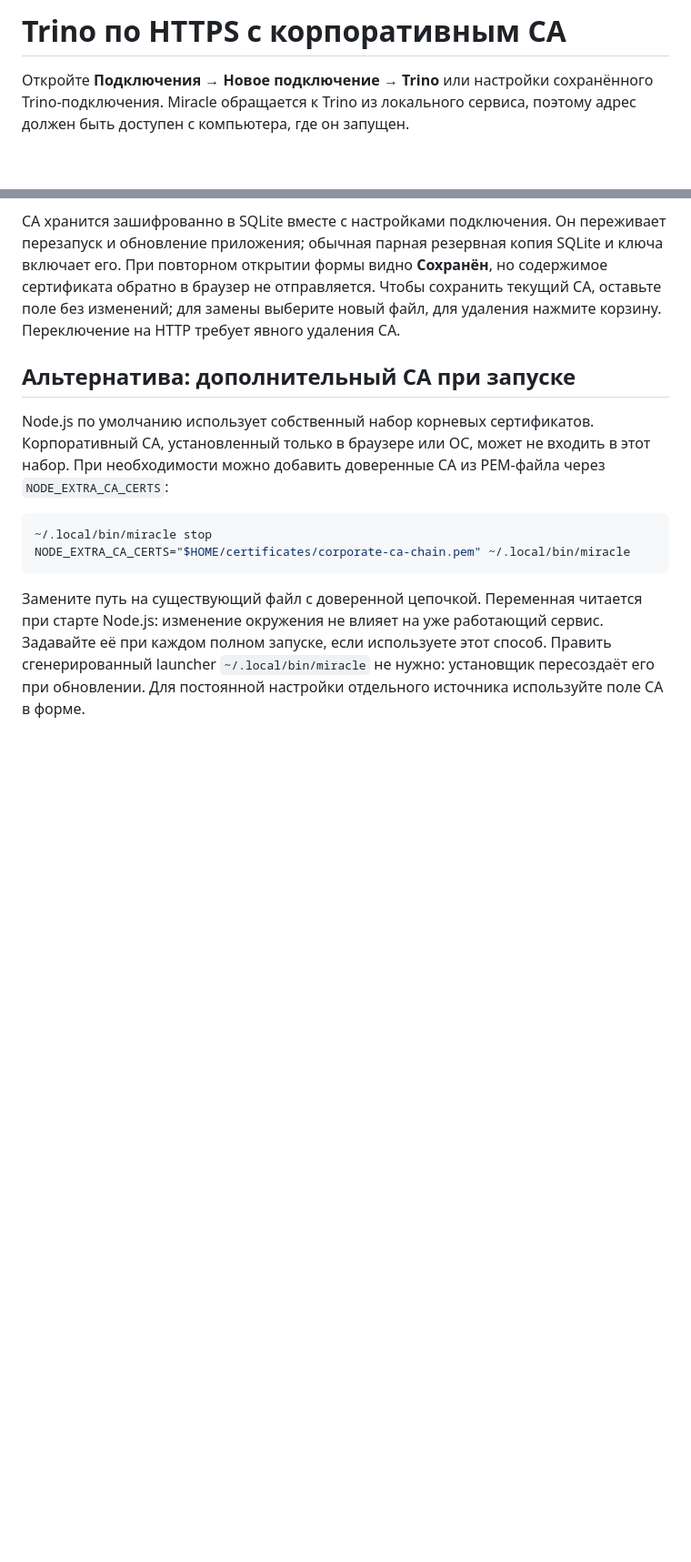
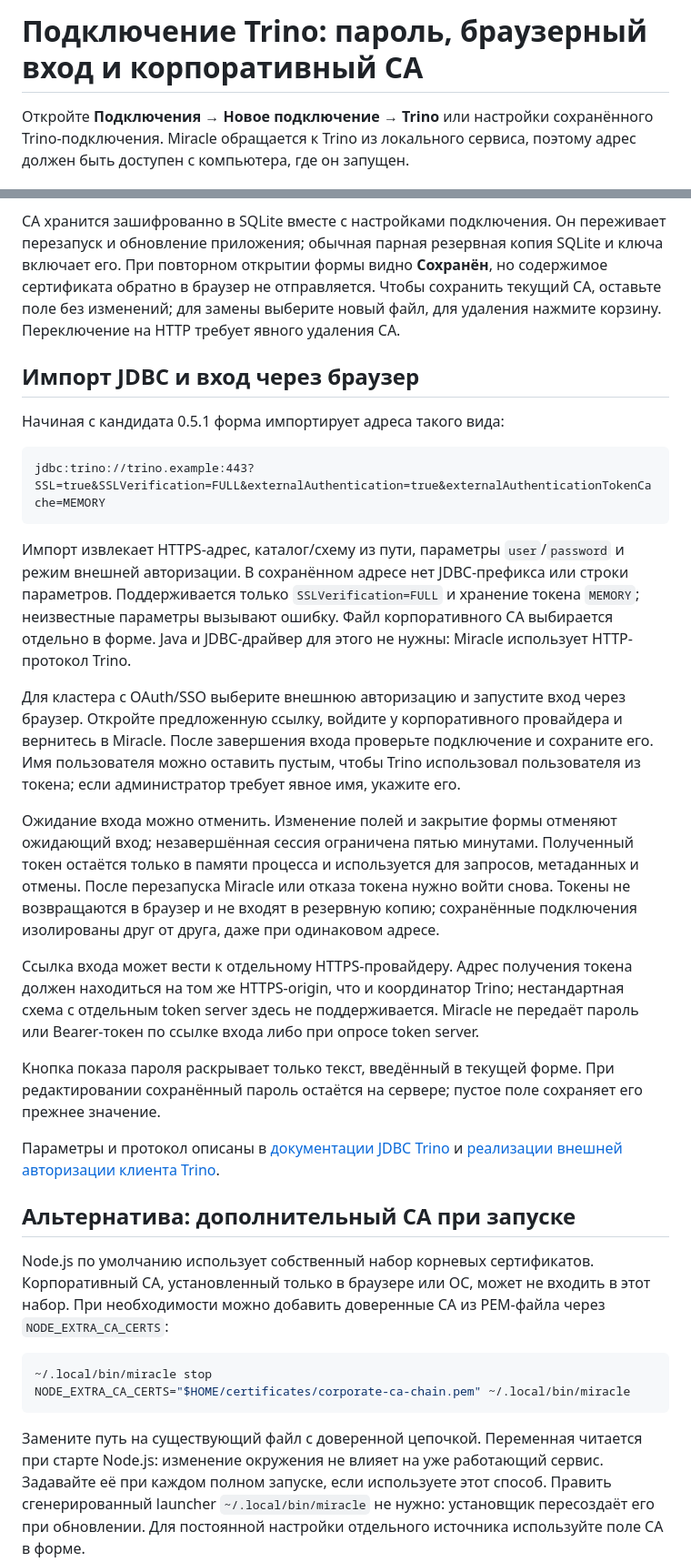
Before and after one commit to Manannikov-Nikita/miracle, a Markdown page: docs/trino-connections.md, 2 parts joined by grey strips. Shown at 91% size. GitHub-like rendering; blank space fills up the shorter version.

Commit message:
feat: add browser authentication and JDBC import for Trino

````diff
--- a/docs/trino-connections.md
+++ b/docs/trino-connections.md
@@ -1,4 +1,4 @@
-# Trino по HTTPS с корпоративным CA
+# Подключение Trino: пароль, браузерный вход и корпоративный CA
 
 Откройте **Подключения → Новое подключение → Trino** или настройки сохранённого Trino-подключения. Miracle обращается к Trino из локального сервиса, поэтому адрес должен быть доступен с компьютера, где он запущен.
 
@@ -14,6 +14,26 @@
 Выбранный CA действует только для этого подключения и используется при проверке, интроспекции, выполнении запросов, чтении следующих страниц результата и отмене. Он не добавляется в доверенные сертификаты других подключений. Если CA выбран явно, доверие определяется этой цепочкой, а не стандартным набором Node.js.
 
 CA хранится зашифрованно в SQLite вместе с настройками подключения. Он переживает перезапуск и обновление приложения; обычная парная резервная копия SQLite и ключа включает его. При повторном открытии формы видно **Сохранён**, но содержимое сертификата обратно в браузер не отправляется. Чтобы сохранить текущий CA, оставьте поле без изменений; для замены выберите новый файл, для удаления нажмите корзину. Переключение на HTTP требует явного удаления CA.
+
+## Импорт JDBC и вход через браузер
+
+Начиная с кандидата 0.5.1 форма импортирует адреса такого вида:
+
+```text
+jdbc:trino://trino.example:443?SSL=true&SSLVerification=FULL&externalAuthentication=true&externalAuthenticationTokenCache=MEMORY
+```
+
+Импорт извлекает HTTPS-адрес, каталог/схему из пути, параметры `user`/`password` и режим внешней авторизации. В сохранённом адресе нет JDBC-префикса или строки параметров. Поддерживается только `SSLVerification=FULL` и хранение токена `MEMORY`; неизвестные параметры вызывают ошибку. Файл корпоративного CA выбирается отдельно в форме. Java и JDBC-драйвер для этого не нужны: Miracle использует HTTP-протокол Trino.
+
+Для кластера с OAuth/SSO выберите внешнюю авторизацию и запустите вход через браузер. Откройте предложенную ссылку, войдите у корпоративного провайдера и вернитесь в Miracle. После завершения входа проверьте подключение и сохраните его. Имя пользователя можно оставить пустым, чтобы Trino использовал пользователя из токена; если администратор требует явное имя, укажите его.
+
+Ожидание входа можно отменить. Изменение полей и закрытие формы отменяют ожидающий вход; незавершённая сессия ограничена пятью минутами. Полученный токен остаётся только в памяти процесса и используется для запросов, метаданных и отмены. После перезапуска Miracle или отказа токена нужно войти снова. Токены не возвращаются в браузер и не входят в резервную копию; сохранённые подключения изолированы друг от друга, даже при одинаковом адресе.
+
+Ссылка входа может вести к отдельному HTTPS-провайдеру. Адрес получения токена должен находиться на том же HTTPS-origin, что и координатор Trino; нестандартная схема с отдельным token server здесь не поддерживается. Miracle не передаёт пароль или Bearer-токен по ссылке входа либо при опросе token server.
+
+Кнопка показа пароля раскрывает только текст, введённый в текущей форме. При редактировании сохранённый пароль остаётся на сервере; пустое поле сохраняет его прежнее значение.
+
+Параметры и протокол описаны в [документации JDBC Trino](https://trino.io/docs/current/client/jdbc.html) и [реализации внешней авторизации клиента Trino](https://github.com/trinodb/trino/tree/master/client/trino-client/src/main/java/io/trino/client/auth/external).
 
 ## Альтернатива: дополнительный CA при запуске
 
````
Also changed, not shown: docs/assets/release-0.5.1-trino.jpg (added), 15 other files.
